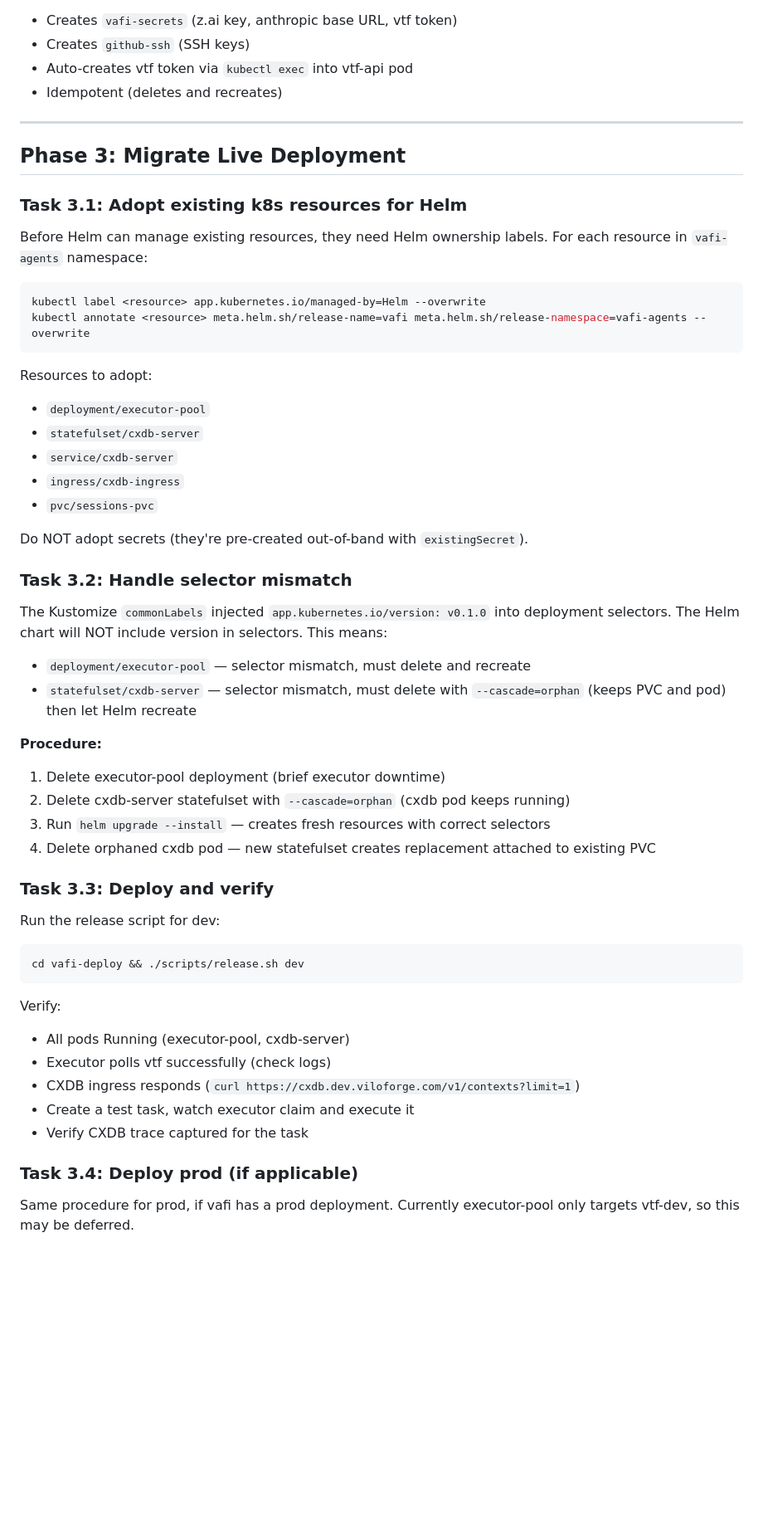
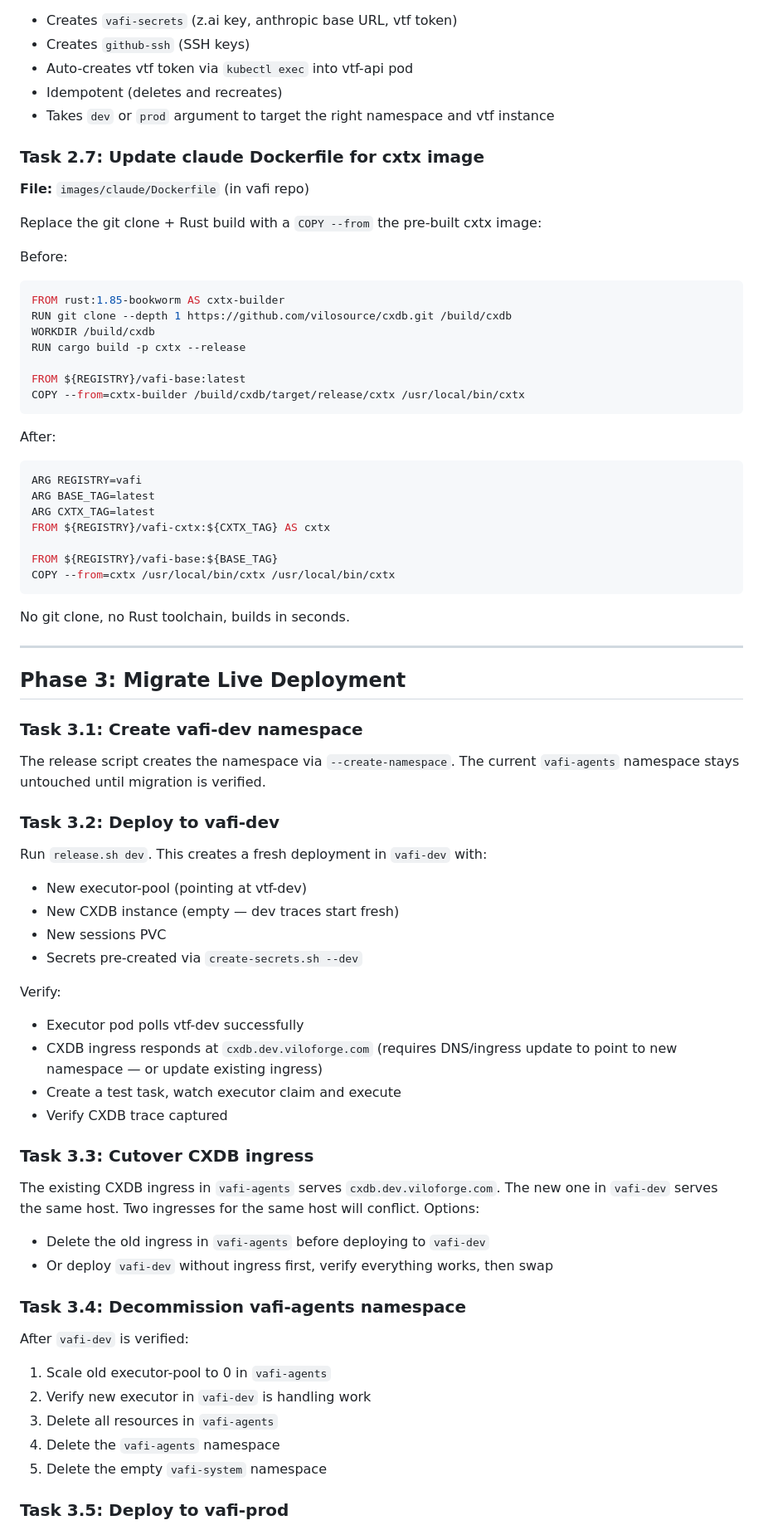
Before and after one commit to vilosource/vafi, a Markdown page: docs/helm-migration-PLAN.md, the part around one of its changes. Shown at 83% size. Drawn GitHub-style; blank space fills up the shorter version.

````diff
--- a/docs/helm-migration-PLAN.md
+++ b/docs/helm-migration-PLAN.md
@@ -364,55 +398,74 @@ Migrate from `vafi/scripts/create-secrets.sh`. Same logic:
 - Creates `github-ssh` (SSH keys)
 - Auto-creates vtf token via `kubectl exec` into vtf-api pod
 - Idempotent (deletes and recreates)
+- Takes `dev` or `prod` argument to target the right namespace and vtf instance
+
+### Task 2.7: Update claude Dockerfile for cxtx image
+
+**File:** `images/claude/Dockerfile` (in vafi repo)
+
+Replace the git clone + Rust build with a `COPY --from` the pre-built cxtx image:
+
+Before:
+```dockerfile
+FROM rust:1.85-bookworm AS cxtx-builder
+RUN git clone --depth 1 https://github.com/vilosource/cxdb.git /build/cxdb
+WORKDIR /build/cxdb
+RUN cargo build -p cxtx --release
+
+FROM ${REGISTRY}/vafi-base:latest
+COPY --from=cxtx-builder /build/cxdb/target/release/cxtx /usr/local/bin/cxtx
+```
+
+After:
+```dockerfile
+ARG REGISTRY=vafi
+ARG BASE_TAG=latest
+ARG CXTX_TAG=latest
+FROM ${REGISTRY}/vafi-cxtx:${CXTX_TAG} AS cxtx
+
+FROM ${REGISTRY}/vafi-base:${BASE_TAG}
+COPY --from=cxtx /usr/local/bin/cxtx /usr/local/bin/cxtx
+```
+
+No git clone, no Rust toolchain, builds in seconds.
 
 ---
 
 ## Phase 3: Migrate Live Deployment
 
-### Task 3.1: Adopt existing k8s resources for Helm
+### Task 3.1: Create vafi-dev namespace
 
-Before Helm can manage existing resources, they need Helm ownership labels. For each resource in `vafi-agents` namespace:
+The release script creates the namespace via `--create-namespace`. The current `vafi-agents` namespace stays untouched until migration is verified.
 
-```bash
-kubectl label <resource> app.kubernetes.io/managed-by=Helm --overwrite
-kubectl annotate <resource> meta.helm.sh/release-name=vafi meta.helm.sh/release-namespace=vafi-agents --overwrite
-```
+### Task 3.2: Deploy to vafi-dev
 
-Resources to adopt:
-- `deployment/executor-pool`
-- `statefulset/cxdb-server`
-- `service/cxdb-server`
-- `ingress/cxdb-ingress`
-- `pvc/sessions-pvc`
-
-Do NOT adopt secrets (they're pre-created out-of-band with `existingSecret`).
-
-### Task 3.2: Handle selector mismatch
-
-The Kustomize `commonLabels` injected `app.kubernetes.io/version: v0.1.0` into deployment selectors. The Helm chart will NOT include version in selectors. This means:
-- `deployment/executor-pool` — selector mismatch, must delete and recreate
-- `statefulset/cxdb-server` — selector mismatch, must delete with `--cascade=orphan` (keeps PVC and pod) then let Helm recreate
-
-**Procedure:**
-1. Delete executor-pool deployment (brief executor downtime)
-2. Delete cxdb-server statefulset with `--cascade=orphan` (cxdb pod keeps running)
-3. Run `helm upgrade --install` — creates fresh resources with correct selectors
-4. Delete orphaned cxdb pod — new statefulset creates replacement attached to existing PVC
-
-### Task 3.3: Deploy and verify
-
-Run the release script for dev:
-```bash
-cd vafi-deploy && ./scripts/release.sh dev
-```
+Run `release.sh dev`. This creates a fresh deployment in `vafi-dev` with:
+- New executor-pool (pointing at vtf-dev)
+- New CXDB instance (empty — dev traces start fresh)
+- New sessions PVC
+- Secrets pre-created via `create-secrets.sh --dev`
 
 Verify:
-- All pods Running (executor-pool, cxdb-server)
-- Executor polls vtf successfully (check logs)
-- CXDB ingress responds (`curl https://cxdb.dev.viloforge.com/v1/contexts?limit=1`)
-- Create a test task, watch executor claim and execute it
-- Verify CXDB trace captured for the task
+- Executor pod polls vtf-dev successfully
+- CXDB ingress responds at `cxdb.dev.viloforge.com` (requires DNS/ingress update to point to new namespace — or update existing ingress)
+- Create a test task, watch executor claim and execute
+- Verify CXDB trace captured
 
-### Task 3.4: Deploy prod (if applicable)
+### Task 3.3: Cutover CXDB ingress
 
-Same procedure for prod, if vafi has a prod deployment. Currently executor-pool only targets vtf-dev, so this may be deferred.
+The existing CXDB ingress in `vafi-agents` serves `cxdb.dev.viloforge.com`. The new one in `vafi-dev` serves the same host. Two ingresses for the same host will conflict. Options:
+- Delete the old ingress in `vafi-agents` before deploying to `vafi-dev`
+- Or deploy `vafi-dev` without ingress first, verify everything works, then swap
+
+### Task 3.4: Decommission vafi-agents namespace
+
+After `vafi-dev` is verified:
+1. Scale old executor-pool to 0 in `vafi-agents`
+2. Verify new executor in `vafi-dev` is handling work
+3. Delete all resources in `vafi-agents`
+4. Delete the `vafi-agents` namespace
+5. Delete the empty `vafi-system` namespace
+
+### Task 3.5: Deploy to vafi-prod
+
````
Also changed, not shown: other parts of docs/helm-migration-PLAN.md (+159 -120 lines).
